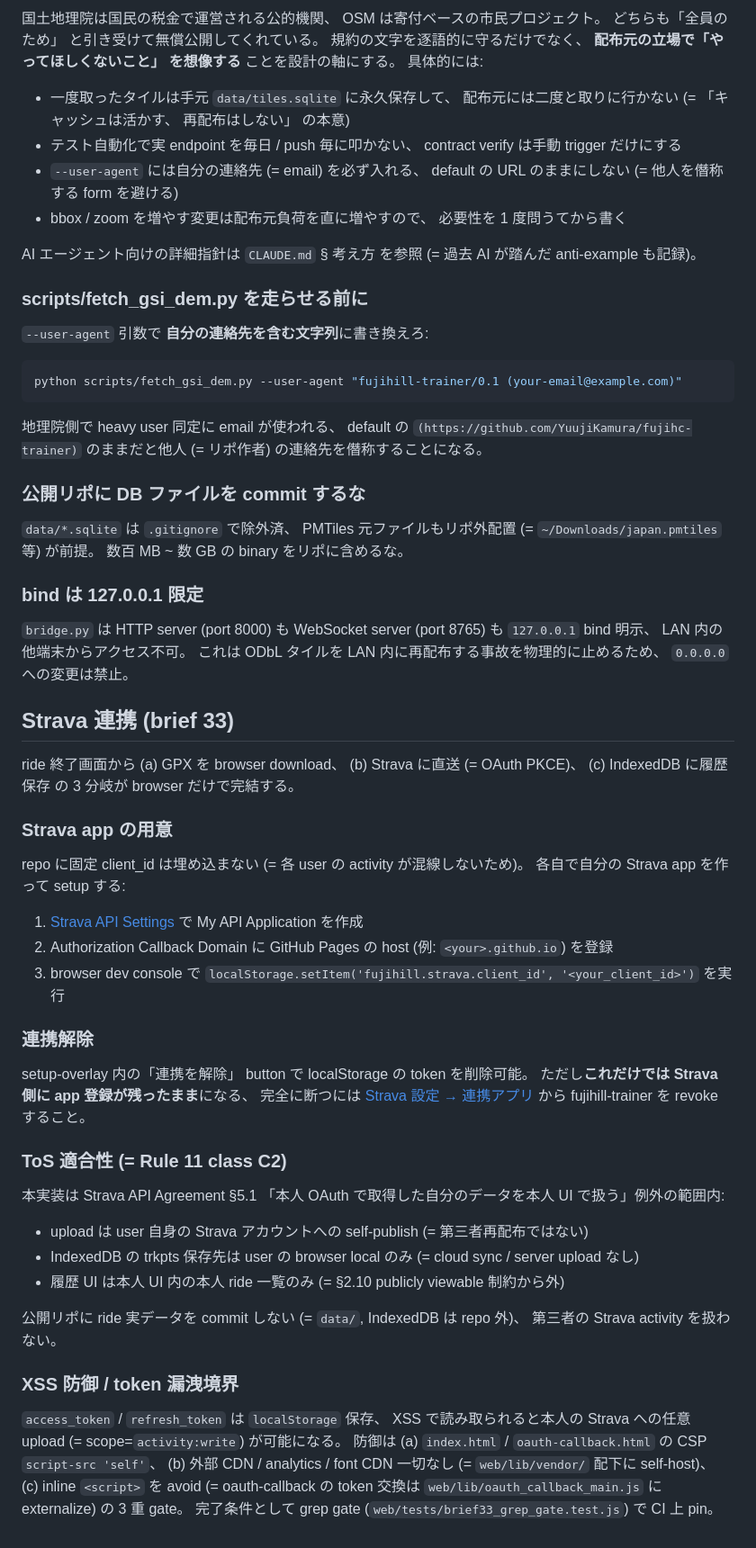
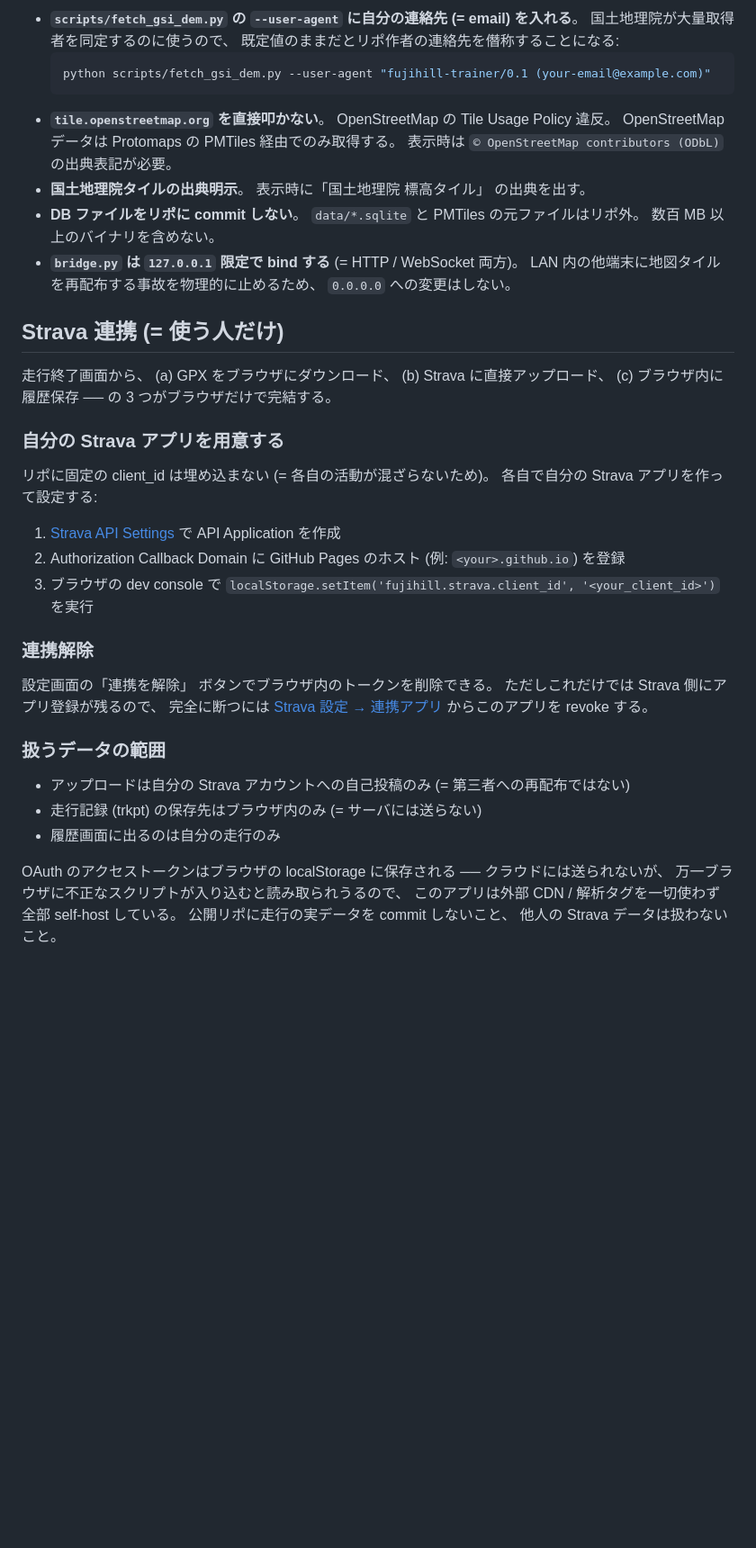
Before and after one commit to YuujiKamura/fujihc-trainer, a Markdown page: README.md, the part around one of its changes. Shown at 90% size. Rendered like a GitHub page; blank space fills up the shorter version.

````diff
--- a/README.md
+++ b/README.md
@@ -79,56 +73,33 @@ python -m pytest
 
-国土地理院は国民の税金で運営される公的機関、 OSM は寄付ベースの市民プロジェクト。 どちらも「全員のため」 と引き受けて無償公開してくれている。 規約の文字を逐語的に守るだけでなく、 **配布元の立場で「やってほしくないこと」 を想像する** ことを設計の軸にする。 具体的には:
+- **`scripts/fetch_gsi_dem.py` の `--user-agent` に自分の連絡先 (= email) を入れる**。 国土地理院が大量取得者を同定するのに使うので、 既定値のままだとリポ作者の連絡先を僭称することになる:
+  ```sh
+  python scripts/fetch_gsi_dem.py --user-agent "fujihill-trainer/0.1 (your-email@example.com)"
+  ```
+- **`tile.openstreetmap.org` を直接叩かない**。 OpenStreetMap の Tile Usage Policy 違反。 OpenStreetMap データは Protomaps の PMTiles 経由でのみ取得する。 表示時は `© OpenStreetMap contributors (ODbL)` の出典表記が必要。
+- **国土地理院タイルの出典明示**。 表示時に「国土地理院 標高タイル」 の出典を出す。
+- **DB ファイルをリポに commit しない**。 `data/*.sqlite` と PMTiles の元ファイルはリポ外。 数百 MB 以上のバイナリを含めない。
+- **`bridge.py` は `127.0.0.1` 限定で bind する** (= HTTP / WebSocket 両方)。 LAN 内の他端末に地図タイルを再配布する事故を物理的に止めるため、 `0.0.0.0` への変更はしない。
 
-- 一度取ったタイルは手元 `data/tiles.sqlite` に永久保存して、 配布元には二度と取りに行かない (= 「キャッシュは活かす、 再配布はしない」 の本意)
-- テスト自動化で実 endpoint を毎日 / push 毎に叩かない、 contract verify は手動 trigger だけにする
-- `--user-agent` には自分の連絡先 (= email) を必ず入れる、 default の URL のままにしない (= 他人を僭称する form を避ける)
-- bbox / zoom を増やす変更は配布元負荷を直に増やすので、 必要性を 1 度問うてから書く
+## Strava 連携 (= 使う人だけ)
 
-AI エージェント向けの詳細指針は `CLAUDE.md` § 考え方 を参照 (= 過去 AI が踏んだ anti-example も記録)。
+走行終了画面から、 (a) GPX をブラウザにダウンロード、 (b) Strava に直接アップロード、 (c) ブラウザ内に履歴保存 ── の 3 つがブラウザだけで完結する。
 
-### scripts/fetch_gsi_dem.py を走らせる前に
+### 自分の Strava アプリを用意する
 
-`--user-agent` 引数で **自分の連絡先を含む文字列**に書き換えろ:
-```bash
-python scripts/fetch_gsi_dem.py --user-agent "fujihill-trainer/0.1 (your-email@example.com)"
-```
+リポに固定の client_id は埋め込まない (= 各自の活動が混ざらないため)。 各自で自分の Strava アプリを作って設定する:
 
-地理院側で heavy user 同定に email が使われる、 default の `(https://github.com/YuujiKamura/fujihc-trainer)` のままだと他人 (= リポ作者) の連絡先を僭称することになる。
-
-### 公開リポに DB ファイルを commit するな
-
-`data/*.sqlite` は `.gitignore` で除外済、 PMTiles 元ファイルもリポ外配置 (= `~/Downloads/japan.pmtiles` 等) が前提。 数百 MB ~ 数 GB の binary をリポに含めるな。
-
-### bind は 127.0.0.1 限定
-
-`bridge.py` は HTTP server (port 8000) も WebSocket server (port 8765) も `127.0.0.1` bind 明示、 LAN 内の他端末からアクセス不可。 これは ODbL タイルを LAN 内に再配布する事故を物理的に止めるため、 `0.0.0.0` への変更は禁止。
-
-## Strava 連携 (brief 33)
-
-ride 終了画面から (a) GPX を browser download、 (b) Strava に直送 (= OAuth PKCE)、 (c) IndexedDB に履歴保存 の 3 分岐が browser だけで完結する。
-
-### Strava app の用意
-
-repo に固定 client_id は埋め込まない (= 各 user の activity が混線しないため)。 各自で自分の Strava app を作って setup する:
-
-1. [Strava API Settings](https://www.strava.com/settings/api) で My API Application を作成
-2. Authorization Callback Domain に GitHub Pages の host (例: `<your>.github.io`) を登録
-3. browser dev console で `localStorage.setItem('fujihill.strava.client_id', '<your_client_id>')` を実行
+1. [Strava API Settings](https://www.strava.com/settings/api) で API Application を作成
+2. Authorization Callback Domain に GitHub Pages のホスト (例: `<your>.github.io`) を登録
+3. ブラウザの dev console で `localStorage.setItem('fujihill.strava.client_id', '<your_client_id>')` を実行
 
 ### 連携解除
 
-setup-overlay 内の「連携を解除」 button で localStorage の token を削除可能。 ただし**これだけでは Strava 側に app 登録が残ったまま**になる、 完全に断つには [Strava 設定 → 連携アプリ](https://www.strava.com/settings/apps) から fujihill-trainer を revoke すること。
+設定画面の「連携を解除」 ボタンでブラウザ内のトークンを削除できる。 ただしこれだけでは Strava 側にアプリ登録が残るので、 完全に断つには [Strava 設定 → 連携アプリ](https://www.strava.com/settings/apps) からこのアプリを revoke する。
 
-### ToS 適合性 (= Rule 11 class C2)
+### 扱うデータの範囲
 
-本実装は Strava API Agreement §5.1 「本人 OAuth で取得した自分のデータを本人 UI で扱う」例外の範囲内:
+- アップロードは自分の Strava アカウントへの自己投稿のみ (= 第三者への再配布ではない)
+- 走行記録 (trkpt) の保存先はブラウザ内のみ (= サーバには送らない)
+- 履歴画面に出るのは自分の走行のみ
 
-- upload は user 自身の Strava アカウントへの self-publish (= 第三者再配布ではない)
-- IndexedDB の trkpts 保存先は user の browser local のみ (= cloud sync / server upload なし)
-- 履歴 UI は本人 UI 内の本人 ride 一覧のみ (= §2.10 publicly viewable 制約から外)
-
-公開リポに ride 実データを commit しない (= `data/`, IndexedDB は repo 外)、 第三者の Strava activity を扱わない。
-
-### XSS 防御 / token 漏洩境界
-
-`access_token` / `refresh_token` は `localStorage` 保存、 XSS で読み取られると本人の Strava への任意 upload (= scope=`activity:write`) が可能になる。 防御は (a) `index.html` / `oauth-callback.html` の CSP `script-src 'self'`、 (b) 外部 CDN / analytics / font CDN 一切なし (= `web/lib/vendor/` 配下に self-host)、 (c) inline `<script>` を avoid (= oauth-callback の token 交換は `web/lib/oauth_callback_main.js` に externalize) の 3 重 gate。 完了条件として grep gate (`web/tests/brief33_grep_gate.test.js`) で CI 上 pin。
+OAuth のアクセストークンはブラウザの localStorage に保存される ── クラウドには送られないが、 万一ブラウザに不正なスクリプトが入り込むと読み取られうるので、 このアプリは外部 CDN / 解析タグを一切使わず全部 self-host している。 公開リポに走行の実データを commit しないこと、 他人の Strava データは扱わないこと。
````
Also changed, not shown: other parts of README.md (+42 -48 lines).
